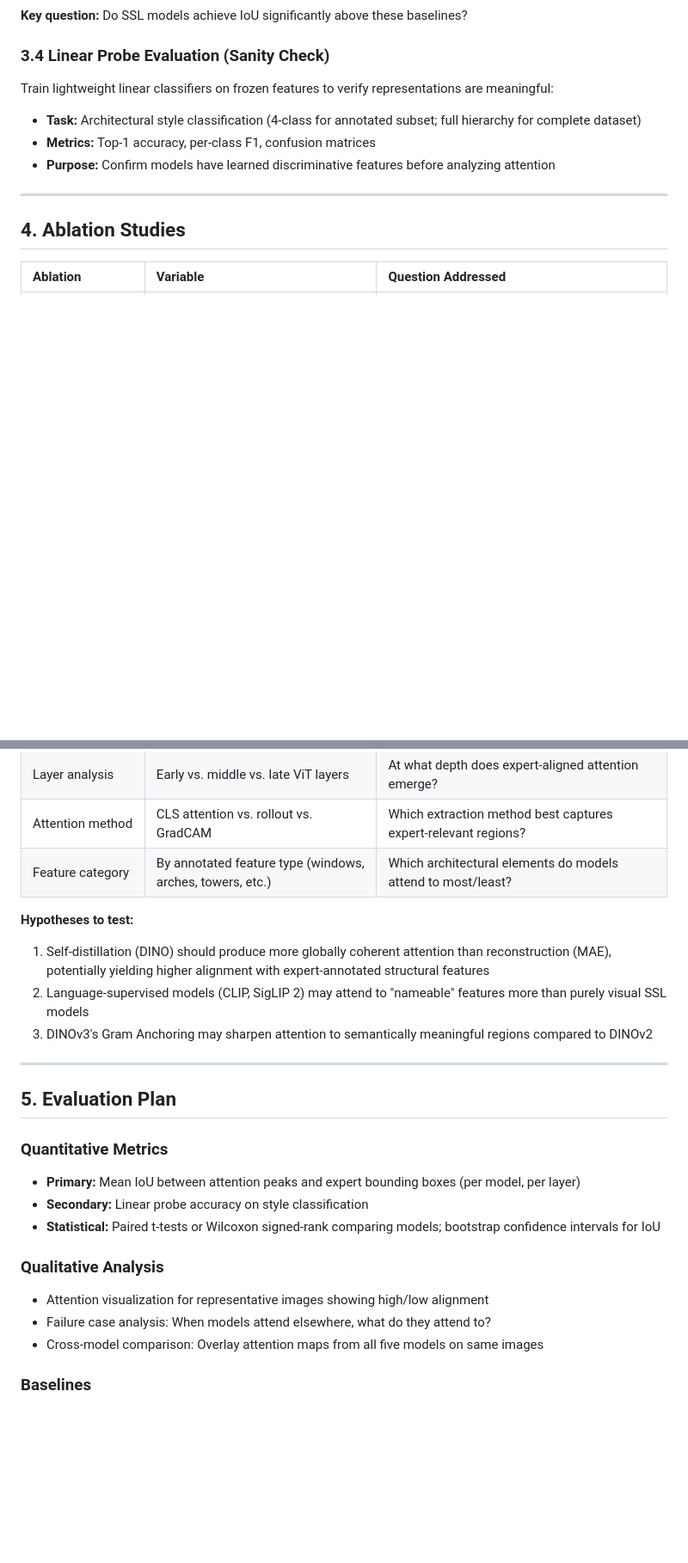
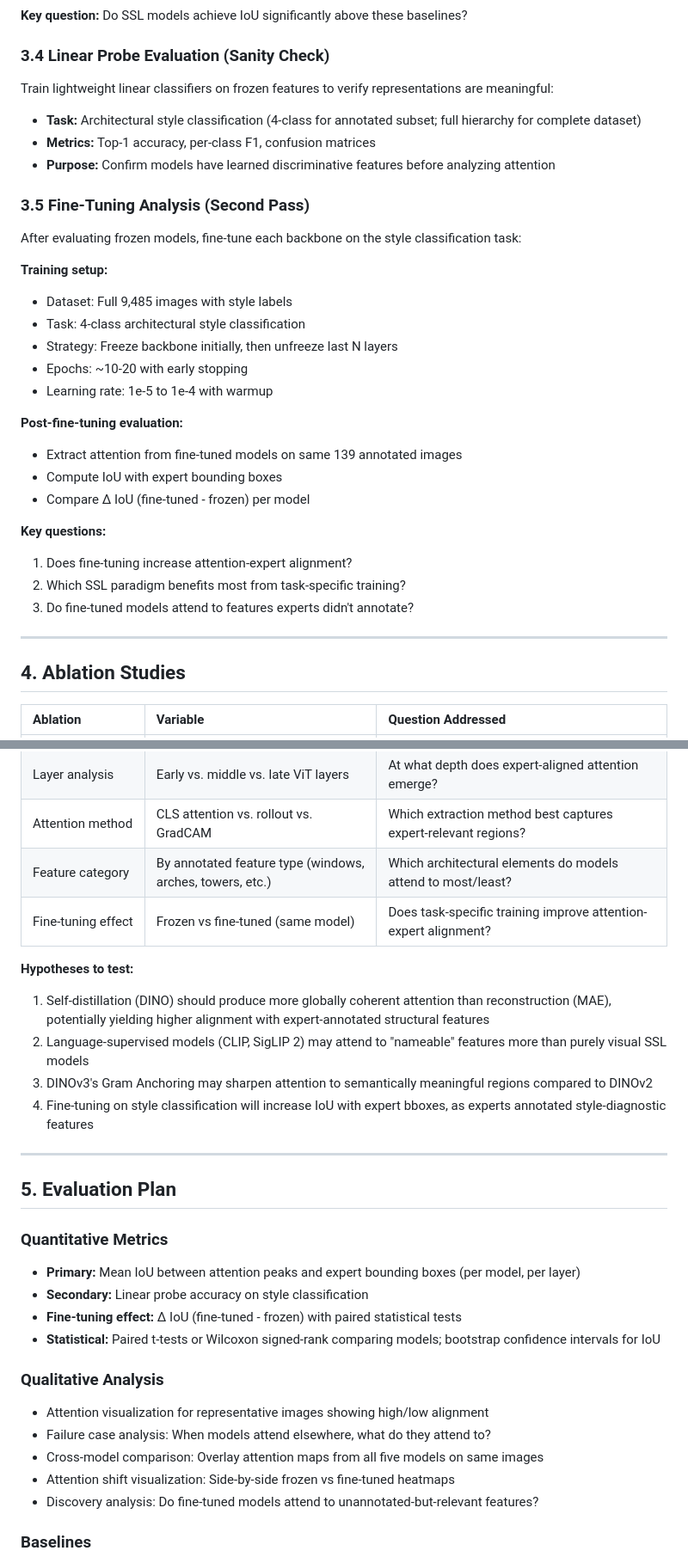
Before and after one commit to DesmondChoy/ssl_wikichurches, a Markdown page: docs/project_proposal.md, 2 parts joined by grey strips. Shown at 86% size. Drawn GitHub-style; blank space fills up the shorter version.

```diff
--- a/docs/project_proposal.md
+++ b/docs/project_proposal.md
@@ -100,6 +100,27 @@ Train lightweight linear classifiers on frozen features to verify representation
 - **Metrics:** Top-1 accuracy, per-class F1, confusion matrices
 - **Purpose:** Confirm models have learned discriminative features before analyzing attention
 
+### 3.5 Fine-Tuning Analysis (Second Pass)
+
+After evaluating frozen models, fine-tune each backbone on the style classification task:
+
+**Training setup:**
+- Dataset: Full 9,485 images with style labels
+- Task: 4-class architectural style classification
+- Strategy: Freeze backbone initially, then unfreeze last N layers
+- Epochs: ~10-20 with early stopping
+- Learning rate: 1e-5 to 1e-4 with warmup
+
+**Post-fine-tuning evaluation:**
+- Extract attention from fine-tuned models on same 139 annotated images
+- Compute IoU with expert bounding boxes
+- Compare Δ IoU (fine-tuned - frozen) per model
+
+**Key questions:**
+1. Does fine-tuning increase attention-expert alignment?
+2. Which SSL paradigm benefits most from task-specific training?
+3. Do fine-tuned models attend to features experts didn't annotate?
+
 ---
 
 ## 4\. Ablation Studies
@@ -112,12 +133,14 @@ Train lightweight linear classifiers on frozen features to verify representation
 | Layer analysis | Early vs. middle vs. late ViT layers | At what depth does expert-aligned attention emerge? |
 | Attention method | CLS attention vs. rollout vs. GradCAM | Which extraction method best captures expert-relevant regions? |
 | Feature category | By annotated feature type (windows, arches, towers, etc.) | Which architectural elements do models attend to most/least? |
+| Fine-tuning effect | Frozen vs fine-tuned (same model) | Does task-specific training improve attention-expert alignment? |
 
 **Hypotheses to test:**
 
 1. Self-distillation (DINO) should produce more globally coherent attention than reconstruction (MAE), potentially yielding higher alignment with expert-annotated structural features
 2. Language-supervised models (CLIP, SigLIP 2) may attend to "nameable" features more than purely visual SSL models
 3. DINOv3's Gram Anchoring may sharpen attention to semantically meaningful regions compared to DINOv2
+4. Fine-tuning on style classification will increase IoU with expert bboxes, as experts annotated style-diagnostic features
 
 ---
 
@@ -127,6 +150,7 @@ Train lightweight linear classifiers on frozen features to verify representation
 
 - **Primary:** Mean IoU between attention peaks and expert bounding boxes (per model, per layer)
 - **Secondary:** Linear probe accuracy on style classification
+- **Fine-tuning effect:** Δ IoU (fine-tuned - frozen) with paired statistical tests
 - **Statistical:** Paired t-tests or Wilcoxon signed-rank comparing models; bootstrap confidence intervals for IoU
 
 ### Qualitative Analysis
@@ -134,6 +158,8 @@ Train lightweight linear classifiers on frozen features to verify representation
 - Attention visualization for representative images showing high/low alignment
 - Failure case analysis: When models attend elsewhere, what do they attend to?
 - Cross-model comparison: Overlay attention maps from all five models on same images
+- Attention shift visualization: Side-by-side frozen vs fine-tuned heatmaps
+- Discovery analysis: Do fine-tuned models attend to unannotated-but-relevant features?
 
 ### Baselines
 
```
Also changed, not shown: other parts of docs/project_proposal.md (+7 -5 lines), docs/implementation_plan.md (+37 -2 lines).
